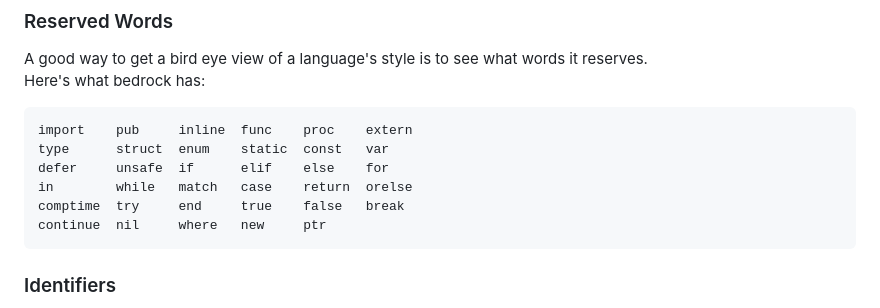
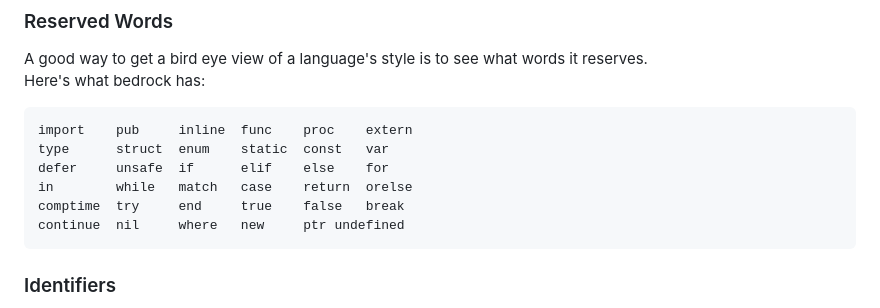
Before and after one commit to bedrock-lang/web, a Markdown page: site/src/docs.md, the part around the change. GitHub-like rendering.

Commit message:
add: new keyword in docs

````diff
--- a/site/src/docs.md
+++ b/site/src/docs.md
@@ -105,7 +105,7 @@ type      struct  enum    static  const   var
 defer     unsafe  if      elif    else    for
 in        while   match   case    return  orelse
 comptime  try     end     true    false   break
-continue  nil     where   new     ptr
+continue  nil     where   new     ptr undefined
 ```
 
 ### Identifiers
````
